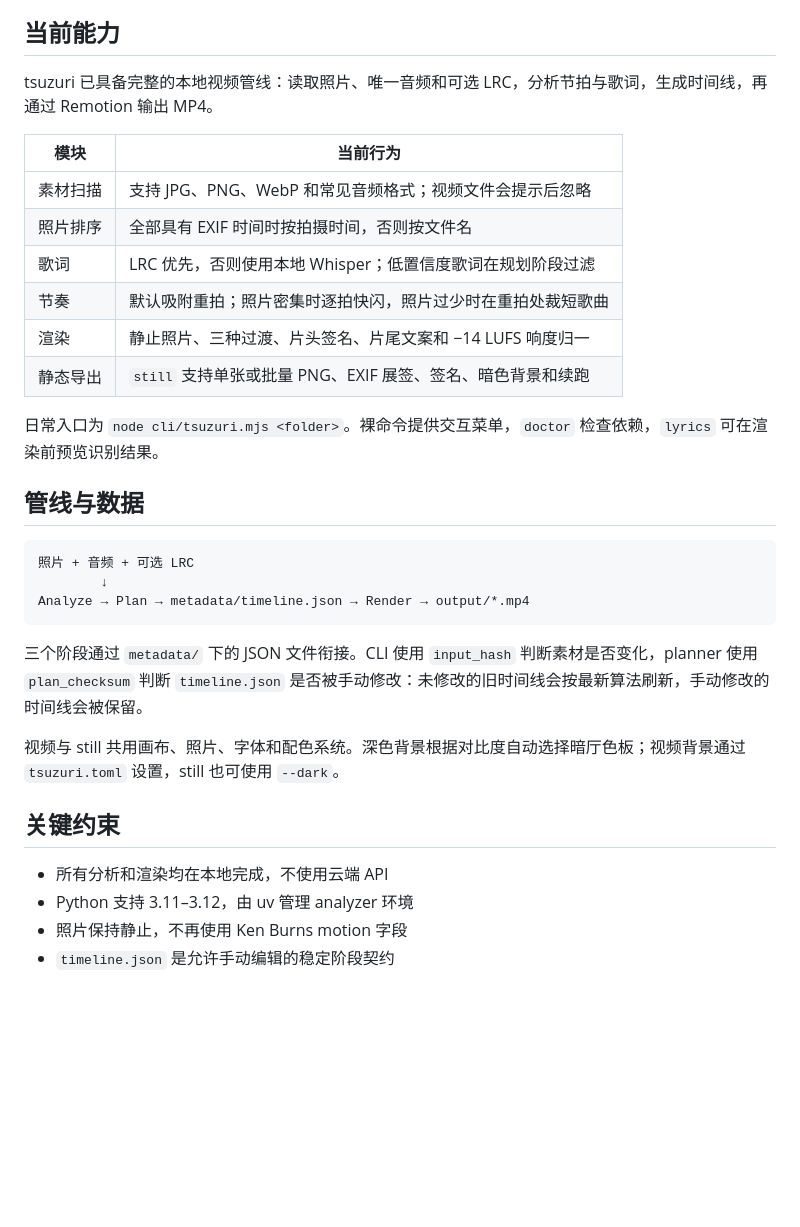
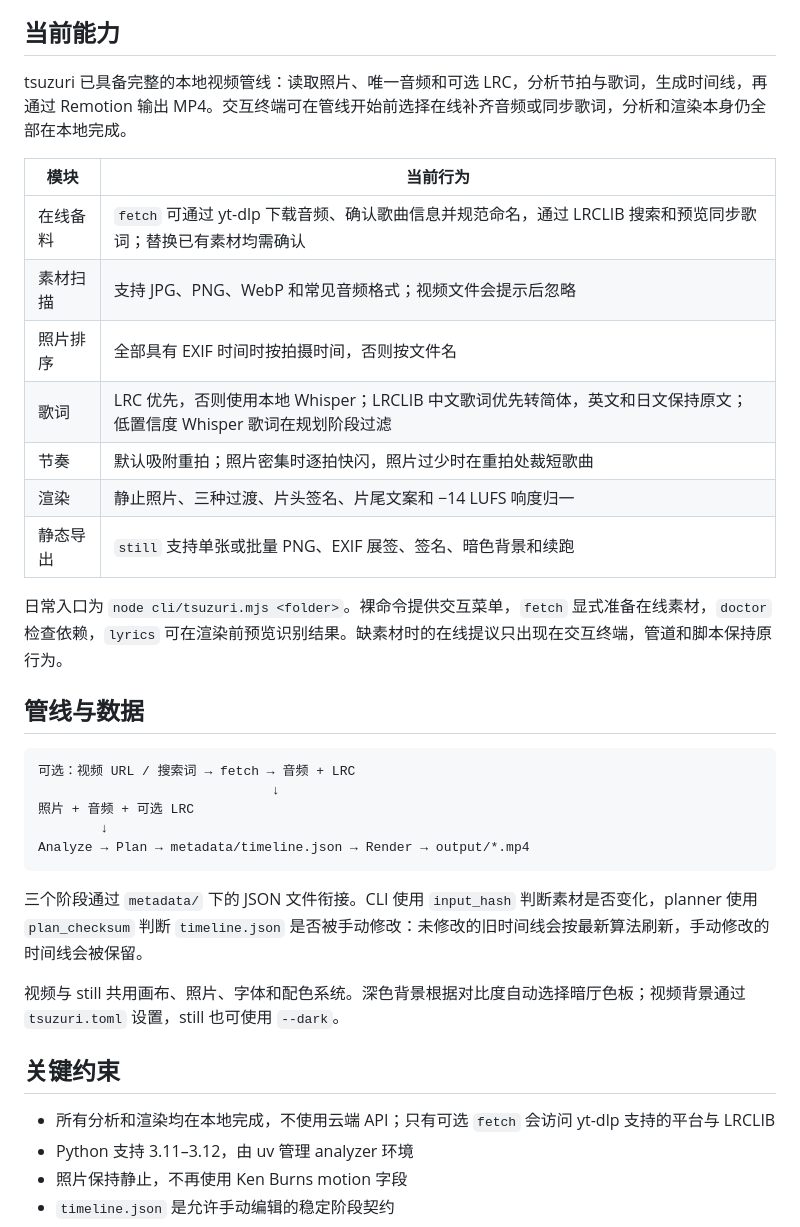
Before and after one commit to BazingaOrg/tsuzuri, a Markdown page: docs/tsuzuri-status.md, the part around the change printed below. Drawn GitHub-style; blank space fills up the shorter version.

````diff
--- a/docs/tsuzuri-status.md
+++ b/docs/tsuzuri-status.md
@@ -4,22 +4,25 @@
 
 ## 当前能力
 
-tsuzuri 已具备完整的本地视频管线：读取照片、唯一音频和可选 LRC，分析节拍与歌词，生成时间线，再通过 Remotion 输出 MP4。
+tsuzuri 已具备完整的本地视频管线：读取照片、唯一音频和可选 LRC，分析节拍与歌词，生成时间线，再通过 Remotion 输出 MP4。交互终端可在管线开始前选择在线补齐音频或同步歌词，分析和渲染本身仍全部在本地完成。
 
 | 模块 | 当前行为 |
 | --- | --- |
+| 在线备料 | `fetch` 可通过 yt-dlp 下载音频、确认歌曲信息并规范命名，通过 LRCLIB 搜索和预览同步歌词；替换已有素材均需确认 |
 | 素材扫描 | 支持 JPG、PNG、WebP 和常见音频格式；视频文件会提示后忽略 |
 | 照片排序 | 全部具有 EXIF 时间时按拍摄时间，否则按文件名 |
-| 歌词 | LRC 优先，否则使用本地 Whisper；低置信度歌词在规划阶段过滤 |
+| 歌词 | LRC 优先，否则使用本地 Whisper；LRCLIB 中文歌词优先转简体，英文和日文保持原文；低置信度 Whisper 歌词在规划阶段过滤 |
 | 节奏 | 默认吸附重拍；照片密集时逐拍快闪，照片过少时在重拍处裁短歌曲 |
 | 渲染 | 静止照片、三种过渡、片头签名、片尾文案和 −14 LUFS 响度归一 |
 | 静态导出 | `still` 支持单张或批量 PNG、EXIF 展签、签名、暗色背景和续跑 |
 
-日常入口为 `node cli/tsuzuri.mjs <folder>`。裸命令提供交互菜单，`doctor` 检查依赖，`lyrics` 可在渲染前预览识别结果。
+日常入口为 `node cli/tsuzuri.mjs <folder>`。裸命令提供交互菜单，`fetch` 显式准备在线素材，`doctor` 检查依赖，`lyrics` 可在渲染前预览识别结果。缺素材时的在线提议只出现在交互终端，管道和脚本保持原行为。
 
 ## 管线与数据
 
 ```text
+可选：视频 URL / 搜索词 → fetch → 音频 + LRC
+                              ↓
 照片 + 音频 + 可选 LRC
         ↓
 Analyze → Plan → metadata/timeline.json → Render → output/*.mp4
@@ -31,7 +34,7 @@ Analyze → Plan → metadata/timeline.json → Render → output/*.mp4
 
 ## 关键约束
 
-- 所有分析和渲染均在本地完成，不使用云端 API
+- 所有分析和渲染均在本地完成，不使用云端 API；只有可选 `fetch` 会访问 yt-dlp 支持的平台与 LRCLIB
 - Python 支持 3.11–3.12，由 uv 管理 analyzer 环境
 - 照片保持静止，不再使用 Ken Burns motion 字段
 - `timeline.json` 是允许手动编辑的稳定阶段契约
````
Also changed, not shown: other parts of docs/tsuzuri-status.md (+1 -1 lines), README.en.md (+28 -4 lines), README.md (+25 -4 lines), docs/plans/2026-07-14-readme-fetch-workflow-and-architecture.md (added, +139 -0 lines), docs/assets/architecture.png (deleted), docs/assets/architecture/architecture.png (added), 2 other files.
